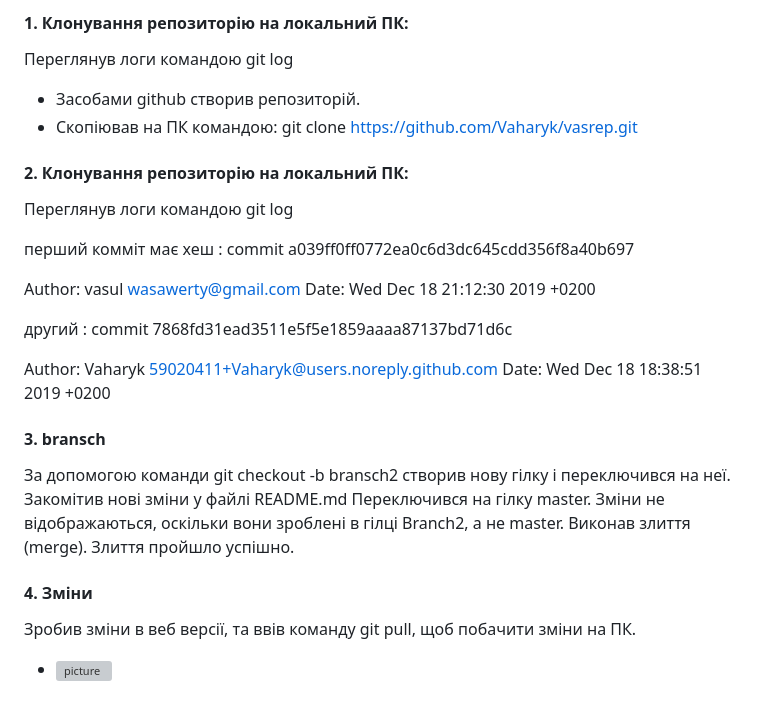
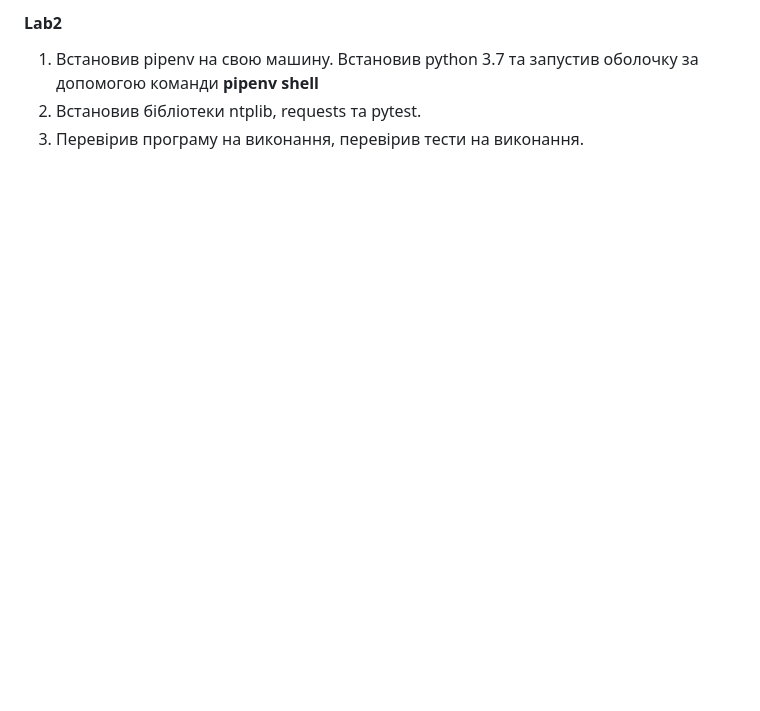
Before and after one commit to Vaharyk/vasrep, a Markdown page: lab2/README.md, the part around the change. Drawn GitHub-style; blank space fills up the shorter version; grey boxes are pictures that could not be loaded.

Commit message:
lab2: app tested

```diff
--- a/lab2/README.md
+++ b/lab2/README.md
@@ -1,39 +1,5 @@
-####  1. Клонування репозиторію на локальний ПК:
+#### Lab2
 
-Переглянув логи командою git log
-
- - Засобами github створив репозиторій.
- - Скопіював на ПК командою:
-git clone https://github.com/Vaharyk/vasrep.git
-
-
-#### 2. Клонування репозиторію на локальний ПК:
-
-Переглянув логи командою git log
-
-перший комміт має хеш :
-commit a039ff0ff0772ea0c6d3dc645cdd356f8a40b697
-
-   Author: vasul <wasawerty@gmail.com>
-Date:   Wed Dec 18 21:12:30 2019 +0200
-
-другий :
-commit 7868fd31ead3511e5f5e1859aaaa87137bd71d6c
-
-Author: Vaharyk <59020411+Vaharyk@users.noreply.github.com>
-Date:   Wed Dec 18 18:38:51 2019 +0200
-
-
-#### 3. bransch
-
-За допомогою команди git checkout -b bransch2 створив нову гілку і переключився на неї.
-Закомітив нові зміни у файлі README.md
-Переключився на гілку master. Зміни не відображаються, оскільки вони зроблені в гілці Branch2, а не master.
-Виконав злиття (merge). Злиття пройшло успішно.
-
-#### 4. Зміни
-
-Зробив зміни в веб версії, та ввів команду git pull, щоб побачити зміни на ПК.
-
-
-- ![picture](./images.jpeg)
+1. Встановив pipenv на свою машину. Встановив python 3.7 та запустив оболочку за допомогою команди **pipenv shell**
+2. Встановив бiблiотеки ntplib, requests та pytest.
+3. Перевiрив програму на виконання, перевiрив тести на виконання.
```
Also changed, not shown: lab2/img1.png (added), lab2/img2.png (added).
